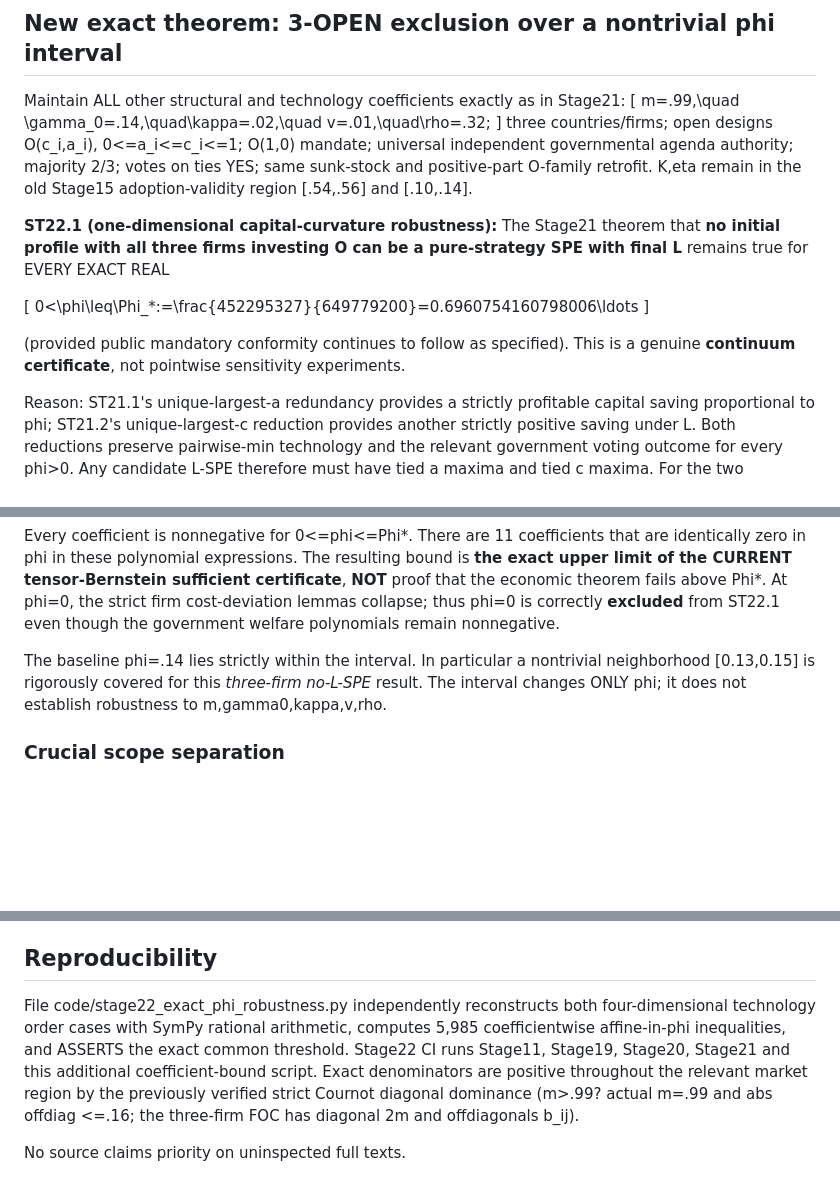
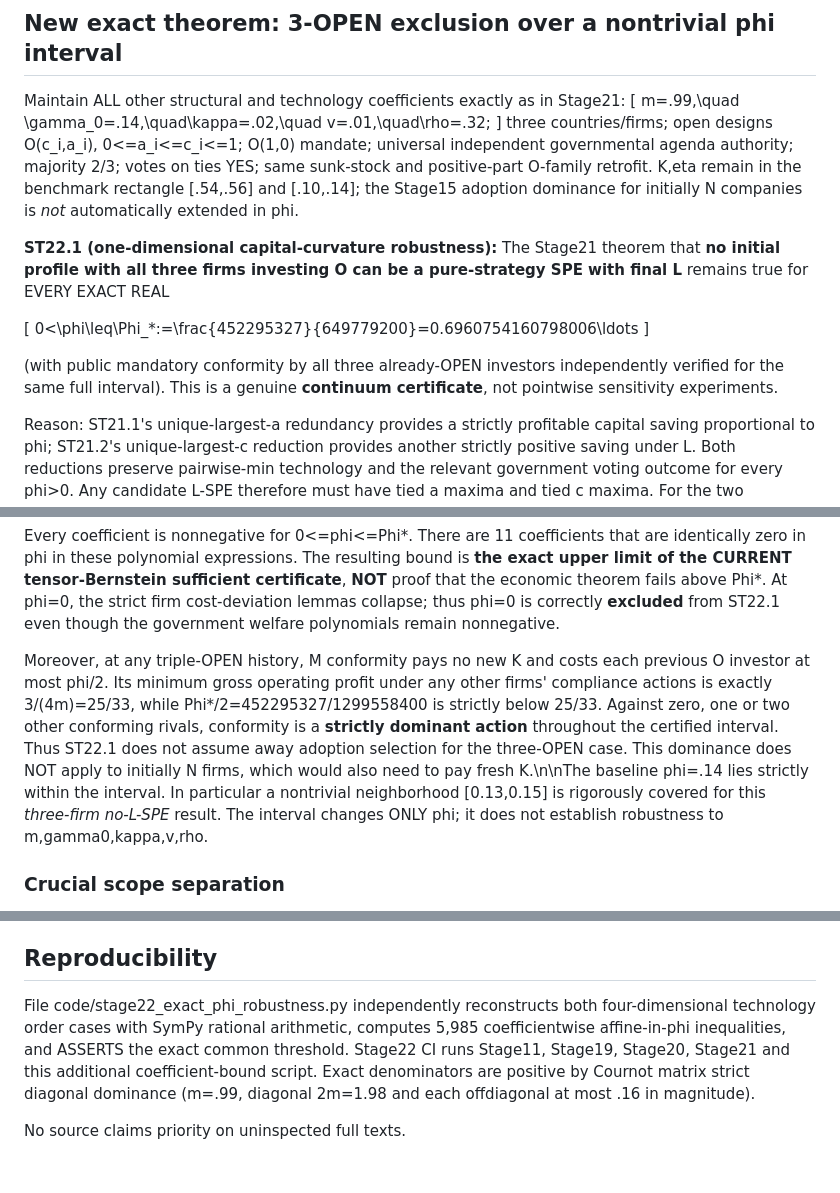
Before and after one commit to ryotamatsuki/public-private-standards-bargaining, a Markdown page: docs/institutions/STAGE22_PHI_ROBUSTNESS_AND_PRIOR_ART_20261014.md, 3 parts joined by grey strips. Rendered like a GitHub page; blank space fills up the shorter version.

Commit message:
Stage22: distinguish triple-O adoption dominance from fresh N investment

```diff
--- a/docs/institutions/STAGE22_PHI_ROBUSTNESS_AND_PRIOR_ART_20261014.md
+++ b/docs/institutions/STAGE22_PHI_ROBUSTNESS_AND_PRIOR_ART_20261014.md
@@ -8,7 +8,7 @@ Maintain ALL other structural and technology coefficients exactly as in Stage21:
 \[
 m=.99,\quad \gamma_0=.14,\quad\kappa=.02,\quad v=.01,\quad\rho=.32;
 \]
-three countries/firms; open designs O(c_i,a_i), 0<=a_i<=c_i<=1; O(1,0) mandate; universal independent governmental agenda authority; majority 2/3; votes on ties YES; same sunk-stock and positive-part O-family retrofit. K,eta remain in the old Stage15 adoption-validity region [.54,.56] and [.10,.14].
+three countries/firms; open designs O(c_i,a_i), 0<=a_i<=c_i<=1; O(1,0) mandate; universal independent governmental agenda authority; majority 2/3; votes on ties YES; same sunk-stock and positive-part O-family retrofit. K,eta remain in the benchmark rectangle [.54,.56] and [.10,.14]; the Stage15 adoption dominance for initially N companies is *not* automatically extended in phi.
 
 **ST22.1 (one-dimensional capital-curvature robustness):** The Stage21 theorem that **no initial profile with all three firms investing O can be a pure-strategy SPE with final L** remains true for EVERY EXACT REAL
 
@@ -16,7 +16,7 @@ three countries/firms; open designs O(c_i,a_i), 0<=a_i<=c_i<=1; O(1,0) mandate;
 0<\phi\leq\Phi_*:=\frac{452295327}{649779200}=0.6960754160798006\ldots
 \]
 
-(provided public mandatory conformity continues to follow as specified). This is a genuine **continuum certificate**, not pointwise sensitivity experiments.
+(with public mandatory conformity by all three already-OPEN investors independently verified for the same full interval). This is a genuine **continuum certificate**, not pointwise sensitivity experiments.
 
 Reason: ST21.1's unique-largest-a redundancy provides a strictly profitable capital saving proportional to phi; ST21.2's unique-largest-c reduction provides another strictly positive saving under L. Both reductions preserve pairwise-min technology and the relevant government voting outcome for every phi>0. Any candidate L-SPE therefore must have tied a maxima and tied c maxima. For the two exhaustive remaining order types, the Stage21 policy-gain polynomial has an EXACT AFFINE representation in phi:
 
@@ -34,7 +34,7 @@ with strictly positive D from Cournot diagonal dominance. Each tensor-Bernstein
 
 Every coefficient is nonnegative for 0<=phi<=Phi*. There are 11 coefficients that are identically zero in phi in these polynomial expressions. The resulting bound is **the exact upper limit of the CURRENT tensor-Bernstein sufficient certificate**, **NOT** proof that the economic theorem fails above Phi*. At phi=0, the strict firm cost-deviation lemmas collapse; thus phi=0 is correctly **excluded** from ST22.1 even though the government welfare polynomials remain nonnegative.
 
-The baseline phi=.14 lies strictly within the interval. In particular a nontrivial neighborhood [0.13,0.15] is rigorously covered for this *three-firm no-L-SPE* result. The interval changes ONLY phi; it does not establish robustness to m,gamma0,kappa,v,rho.
+Moreover, at any triple-OPEN history, M conformity pays no new K and costs each previous O investor at most phi/2. Its minimum gross operating profit under any other firms' compliance actions is exactly 3/(4m)=25/33, while Phi*/2=452295327/1299558400 is strictly below 25/33. Against zero, one or two other conforming rivals, conformity is a **strictly dominant action** throughout the certified interval. Thus ST22.1 does not assume away adoption selection for the three-OPEN case. This dominance does NOT apply to initially N firms, which would also need to pay fresh K.\n\nThe baseline phi=.14 lies strictly within the interval. In particular a nontrivial neighborhood [0.13,0.15] is rigorously covered for this *three-firm no-L-SPE* result. The interval changes ONLY phi; it does not establish robustness to m,gamma0,kappa,v,rho.
 
 ### Crucial scope separation
 
@@ -78,6 +78,6 @@ This is a **screening-level theorem comparison** based on published abstracts an
 
 ## Reproducibility
 
-File code/stage22_exact_phi_robustness.py independently reconstructs both four-dimensional technology order cases with SymPy rational arithmetic, computes 5,985 coefficientwise affine-in-phi inequalities, and ASSERTS the exact common threshold. Stage22 CI runs Stage11, Stage19, Stage20, Stage21 and this additional coefficient-bound script. Exact denominators are positive throughout the relevant market region by the previously verified strict Cournot diagonal dominance (m>.99? actual m=.99 and abs offdiag <=.16; the three-firm FOC has diagonal 2m and offdiagonals b_ij).
+File code/stage22_exact_phi_robustness.py independently reconstructs both four-dimensional technology order cases with SymPy rational arithmetic, computes 5,985 coefficientwise affine-in-phi inequalities, and ASSERTS the exact common threshold. Stage22 CI runs Stage11, Stage19, Stage20, Stage21 and this additional coefficient-bound script. Exact denominators are positive by Cournot matrix strict diagonal dominance (m=.99, diagonal 2m=1.98 and each offdiagonal at most .16 in magnitude).
 
 No source claims priority on uninspected full texts.
```
